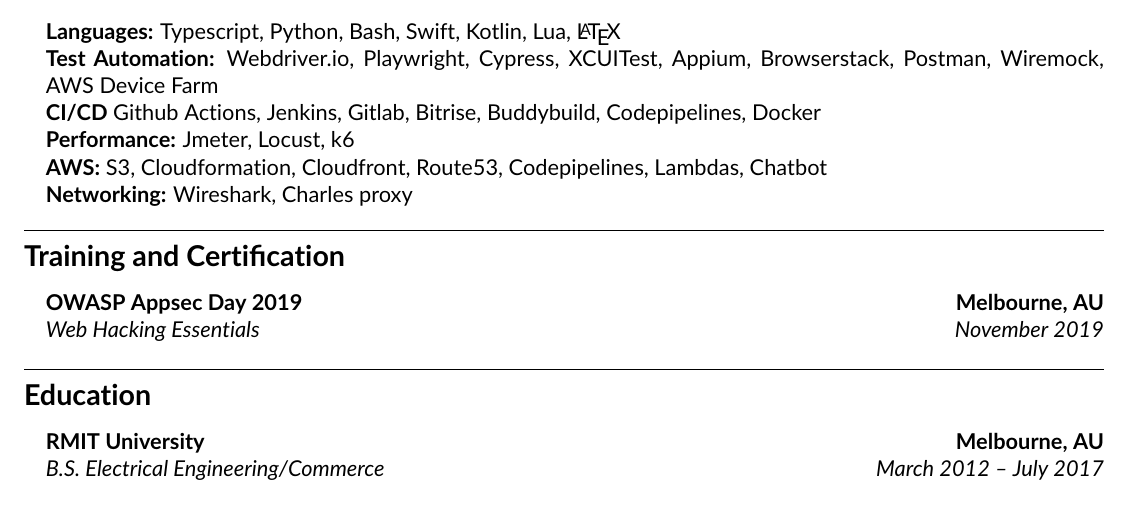
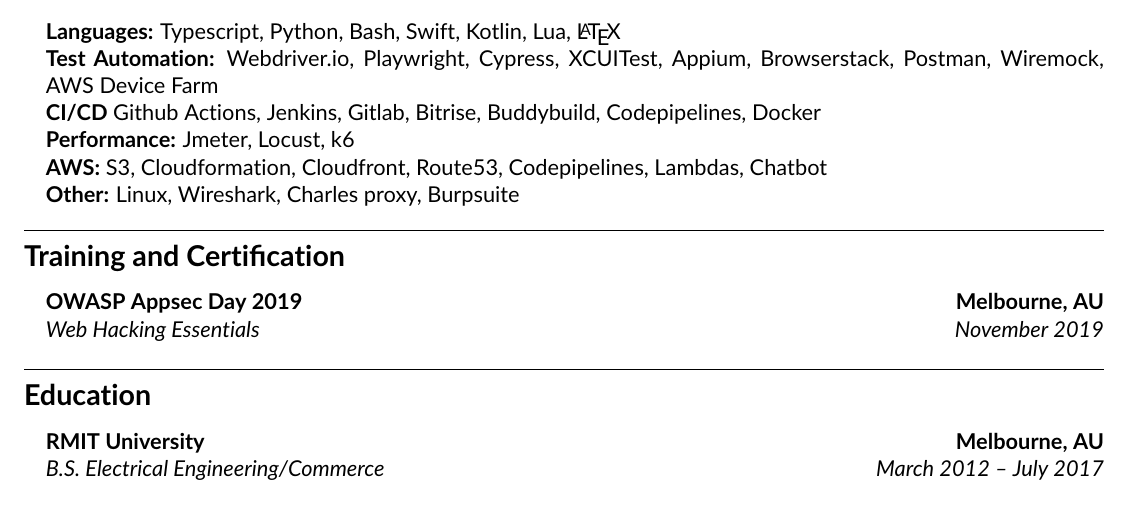
Before and after one commit to fungiwnl/cv, a LaTeX CV (cv.tex): part of page 2 of 2, cut so that both start at the same text. Compiled offline with pdfLaTeX.

Commit message:
chore: update networking skills section to other to include linux

```diff
--- a/cv.tex
+++ b/cv.tex
@@ -227,7 +227,7 @@
 	\item \textbf{CI/CD} Github Actions, Jenkins, Gitlab, Bitrise, Buddybuild, Codepipelines, Docker
 	\item \textbf{Performance:} Jmeter, Locust, k6
     \item \textbf{AWS:} S3, Cloudformation, Cloudfront, Route53, Codepipelines, Lambdas, Chatbot
-    \item \textbf{Networking:} Wireshark, Charles proxy
+    \item \textbf{Other:} Linux, Wireshark, Charles proxy, Burpsuite
 \end{itemize}
 
 \hrule
```
Also changed, not shown: cv.pdf.
